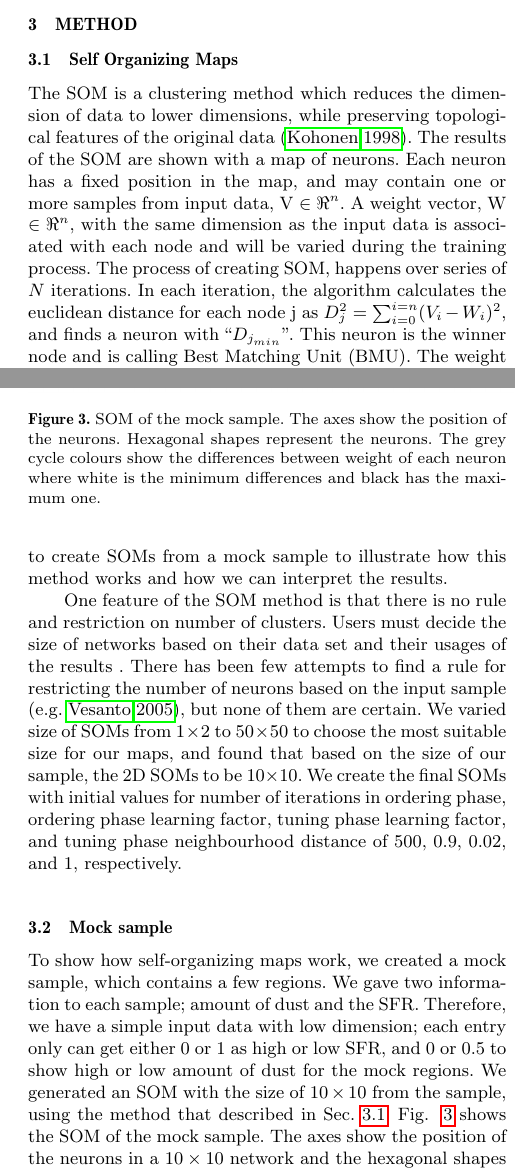
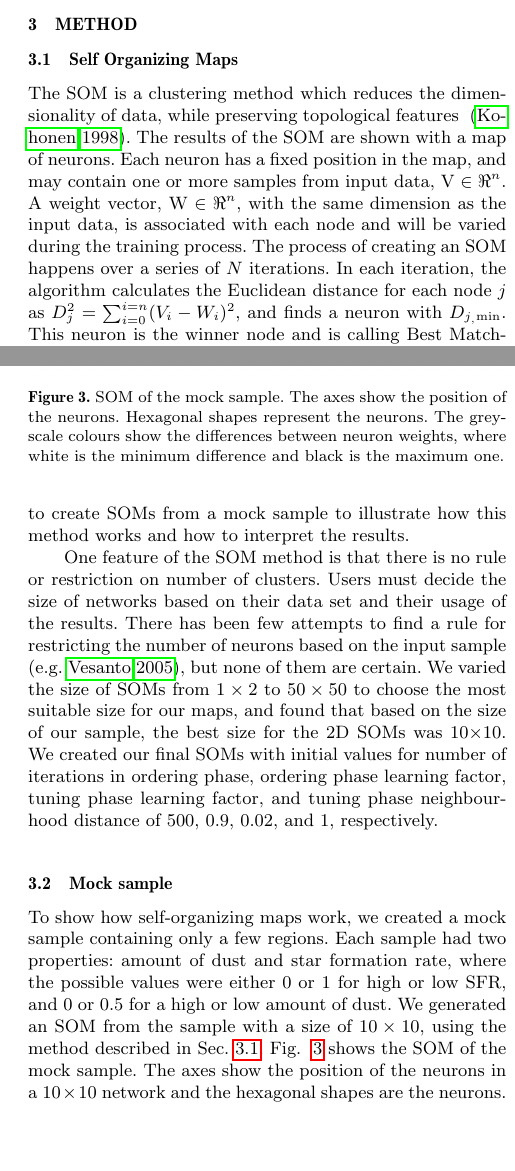
Before and after one commit to rahmanisahar/Data-mining-paper, a LaTeX paper (main text/draft0.0.tex, which reads sections/method0.0.tex): two parts of the columns of pages 4 and 5 of 16, joined at a grey line, cut so that both start at the same text, the shorter picture padded with empty space. Compiled offline with pdfLaTeX; a LaTeX package or settings file that is missing is left out.

Commit message:
Update method0.0.tex
grammar and wording edits. Couple of questions.

```diff
--- a/sections/method0.0.tex
+++ b/sections/method0.0.tex
@@ -10,11 +10,10 @@
 \label{sec: method}
  \subsection{Self Organizing Maps}
  \label{sec: som}
- The SOM is a clustering method which reduces the dimension of data to lower dimensions, while preserving topological features of the original data~\citep{Kohonen98}.
+ The SOM is a clustering method which reduces the dimensionality of data, while preserving topological features ~\citep{Kohonen98}.
  The results of the SOM are shown with a map of neurons.
  Each neuron has a fixed position in the map, and may contain one or more samples from input data, \boldit{V} $\in \Re^n$.
- A weight vector,~\boldit{W} $\in \Re^n$, with the same dimension as the input data is associated with each node and will be varied during the training process.
- The process of creating SOM, happens over series of $N$ iterations.
- In each iteration, the algorithm calculates the euclidean distance for each node j as  $D_j^2= \sum_{i=0}^{i=n} (V_i - W_i)^2$, and finds a neuron with ``$D_{j_{min}}$".
+ A weight vector,~\boldit{W} $\in \Re^n$, with the same dimension as the input data, is associated with each node and will be varied during the training process.
+ The process of creating an SOM  happens over a series of $N$ iterations.
+ In each iteration, the algorithm calculates the Euclidean distance for each node $j$ as  $D_j^2= \sum_{i=0}^{i=n} (V_i - W_i)^2$, and finds a neuron with $D_{j_, \rm min}}$.
  This neuron is the winner node and is calling Best Matching Unit (BMU).
- The weight vectors in the neighbourhood of BMU will change according to the Kohonen learning rule (equation~\ref{equ: weight adj}).
@@ -28,4 +28,3 @@ Values for number of neurons, L(t) and R(t) are arbitrary.
 
 
-     In order to create SOM, we used {\sc MATLAB} neural network toolbox~\citep[NNT,][]{matlabtolbox}.
-     An SOM in {\sc NNT} can be created by {\sc newsom} library which works in two phases; ``ordering phase" and ``tuning phase" .
+     In order to create self-organizing maps, we used the {\sc MATLAB} neural network toolbox~\citep[NNT,][]{matlabtolbox}.
@@ -46,11 +46,11 @@ Values for number of neurons, L(t) and R(t) are arbitrary.
      Neurons with zero hits are left empty.
-     In Section~\ref{sec: mock_sample} we used {\sc newsom} to create SOMs from a mock sample to illustrate how this method works and how we can interpret the results.
+     In Section~\ref{sec: mock_sample} we used {\sc newsom} to create SOMs from a mock sample to illustrate how this method works and how to interpret the results.
 
-     One feature of the SOM method is that there is no rule and restriction on number of clusters.
-     Users must decide the size of networks based on their data set and their usages of the results .
+     One feature of the SOM method is that there is no rule or restriction on number of clusters.
+     Users must decide the size of networks based on their data set and their usage of the results.
      There has been few attempts to find a rule for restricting the number of neurons based on the input sample \citep[e.g.][]{Vesanto05}, but none of them are certain.
-     We varied size of SOMs from $1\times2$ to $50\times50$ to choose the most suitable size for our maps, and found that based on the size of our sample, the 2D SOMs to be 10$\times$10.
-     We create the final SOMs with initial values for number of iterations in ordering phase, ordering phase learning factor, tuning phase learning factor, and tuning phase neighbourhood distance of 500, 0.9, 0.02, and 1, respectively.
+     We varied the size of SOMs from $1\times2$ to $50\times50$ to choose the most suitable size for our maps, and found that based on the size of our sample, the best size for the 2D SOMs was 10$\times$10.
+     We created our final SOMs with initial values for number of iterations in ordering phase, ordering phase learning factor, tuning phase learning factor, and tuning phase neighbourhood distance of 500, 0.9, 0.02, and 1, respectively.
      %Also for each grid we created different SOM with different, learning factors, neighbourhood distances, and iteration numbers to find the optimize result for our sample.
      %Based on our data we created our final SOMs with following initial values: number of iteration in ordering phase = 1000; ordering phase learning factor = 0.9; tuning phase learning factor= 0.02; and tuning phase neighbourhood distance to be 1.
      %All the other parameters are default values in {\sc newsom} library and cannot be changed by the users.
@@ -62,14 +62,14 @@ Values for number of neurons, L(t) and R(t) are arbitrary.
          \begin{figure}
                 \centering
                 \includegraphics[width=0.5\textwidth]{../images0.01/mock_sample.png}
-            \caption{SOM of the mock sample. The axes show the position of the neurons. Hexagonal shapes represent the neurons. The grey cycle colours show the differences between weight of each neuron where white is the minimum differences and black has the maximum one.}
+            \caption{SOM of the mock sample. The axes show the position of the neurons. Hexagonal shapes represent the neurons. The grey-scale colours show the differences between neuron weights, where white is the minimum difference and black is the maximum one.}
             \label{fig: sample}
         \end{figure}
 
-To show how self-organizing maps work, we created a mock sample, which contains a few regions.
-We gave two information to each sample; amount of dust and the SFR.
- Therefore, we have a simple input data with low dimension; each entry only can get either 0 or 1 as high or low SFR, and 0 or 0.5 to show high or low amount of dust for the mock regions.
- We generated an SOM with the size of $10 \times 10$ from the sample, using the method that described in Sec.~\ref{sec: som}.
+To show how self-organizing maps work, we created a mock sample containing only a few regions.
+Each sample had two properties: amount of dust and star formation rate, where the possible values were
+either 0 or 1 for high or low SFR, and 0 or 0.5 for a high or low amount of dust. %PB: check - correct that 0 means high and 1 means low?
+ We generated an SOM from the sample with a size of $10 \times 10$, using the method described in Sec.~\ref{sec: som}.
  Fig. ~\ref{fig: sample} shows the SOM of the mock sample.
  The axes show the position of the neurons in a $10 \times 10$ network and the hexagonal shapes are the neurons.
 
```
Also changed, not shown: sections/method0.0.tex (40 more changed lines).
